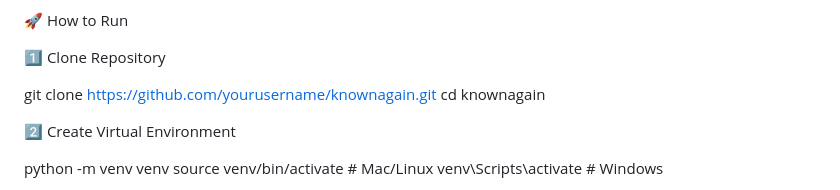
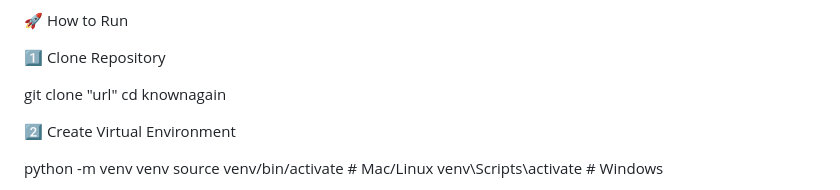
Before and after one commit to sarthak590/knownAgain, a Markdown page: README.md, the part around the change. Drawn GitHub-style.

Commit message:
README.md
Updated the clone command to use a placeholder URL format.

```diff
--- a/README.md
+++ b/README.md
@@ -120,7 +120,7 @@ Calendar + Timeline UI
 
 1️⃣ Clone Repository
 
-git clone https://github.com/yourusername/knownagain.git
+git clone "url"
 cd knownagain
 
 2️⃣ Create Virtual Environment
```
